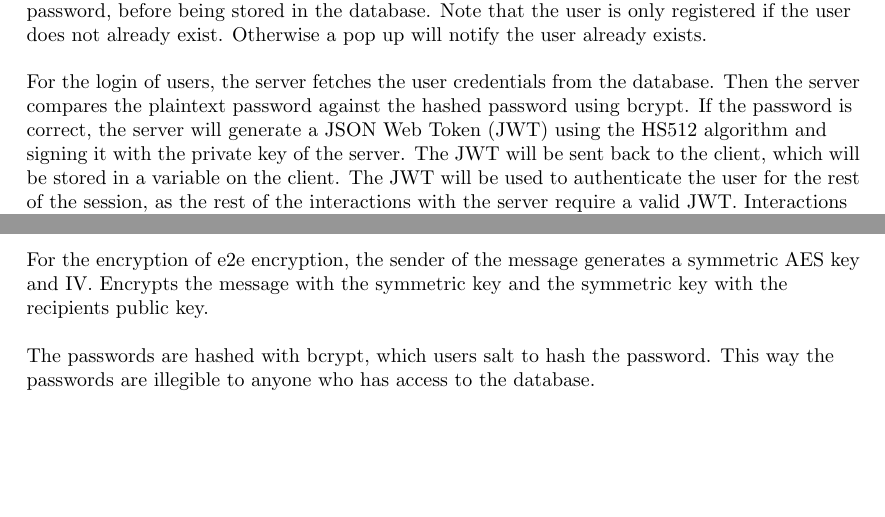
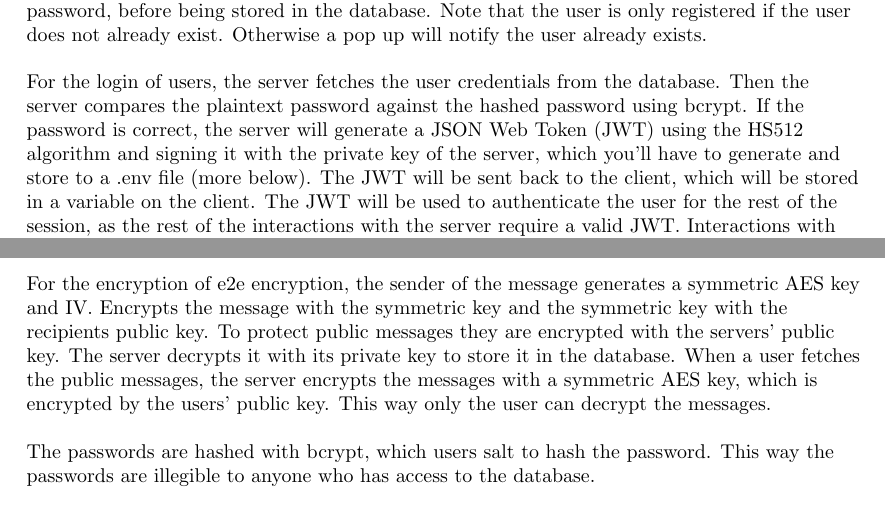
Before and after one commit to thebaconfate/Security-in-computing--insecure-chat, a LaTeX document (small report.tex): two parts of pages 3 and 7 of 9, joined at a grey line, cut so that both start at the same text, the shorter picture padded with empty space. Compiled offline with pdfLaTeX.

Commit message:
updated report

```diff
--- a/small report.tex
+++ b/small report.tex
@@ -36,7 +36,7 @@ However, now a user also has to register themselves prior to being able to login
 \subsection{Login / Authentication}
 For the registration of users, the client sends a request to the server to register a user. The password is hashed using bcrypt as the hashing library which also uses salt to hash the password, before being stored in the database. Note that the user is only registered if the user does not already exist. Otherwise a pop up will notify the user already exists.
 
-For the login of users, the server fetches the user credentials from the database. Then the server compares the plaintext password against the hashed password using bcrypt. If the password is correct, the server will generate a JSON Web Token (JWT) using the HS512 algorithm and signing it with the private key of the server. The JWT will be sent back to the client, which will be stored in a variable on the client. The JWT will be used to authenticate the user for the rest of the session, as the rest of the interactions with the server require a valid JWT. Interactions with the server done without the JWT or with invalid JWT will be rejected by the server.
+For the login of users, the server fetches the user credentials from the database. Then the server compares the plaintext password against the hashed password using bcrypt. If the password is correct, the server will generate a JSON Web Token (JWT) using the HS512 algorithm and signing it with the private key of the server, which you'll have to generate and store to a .env file (more below). The JWT will be sent back to the client, which will be stored in a variable on the client. The JWT will be used to authenticate the user for the rest of the session, as the rest of the interactions with the server require a valid JWT. Interactions with the server done without the JWT or with invalid JWT will be rejected by the server.
 
 \subsection{Persistence}
 In the skeleton application all of the details regarding, messages, information about rooms or even users were all stored in-memory. Now it is stored in a sqlite3 database, which is a file-based database. While not ideal for production, it is a good alternative for a school project as it maintains the aspects of a relational database without the need for a hosting service of the database. Ideally I would choose something like a MySQL or PostgreSQL database for a production environment. Note that the database is not supplied when first downloading the application, but when the server is started for the first time, the database will be created, if it does not already exist. To prevent SQL injection, the interactions with the database all use prepared statements.
@@ -93,7 +93,7 @@ When data is sent to the server, it is currently assumed to be sanitized and val
 
 Another design choice, which was mentioned earlier, is the way that messages are returned from the database. The database will only return messages for which the user has a decryption key. This is to prevent users who are not in the room from being able to read the messages that were sent while the user was not in the room.
 
-For the encryption of e2e encryption, the sender of the message generates a symmetric AES key and IV. Encrypts the message with the symmetric key and the symmetric key with the recipients public key.
+For the encryption of e2e encryption, the sender of the message generates a symmetric AES key and IV. Encrypts the message with the symmetric key and the symmetric key with the recipients public key. To protect public messages they are encrypted with the servers' public key. The server decrypts it with its private key to store it in the database. When a user fetches the public messages, the server encrypts the messages with a symmetric AES key, which is encrypted by the users' public key. This way only the user can decrypt the messages.
 
 The passwords are hashed with bcrypt, which users salt to hash the password. This way the passwords are illegible to anyone who has access to the database.
 \section{Manual on how to run and test the application}
```
Also changed, not shown: database.png, small report.pdf, small report.tex (2 more changed lines), 1 other file.
